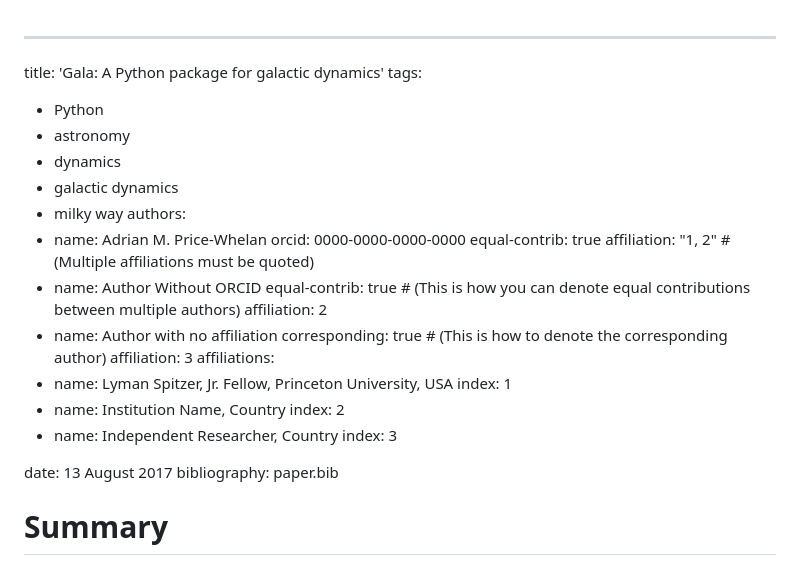
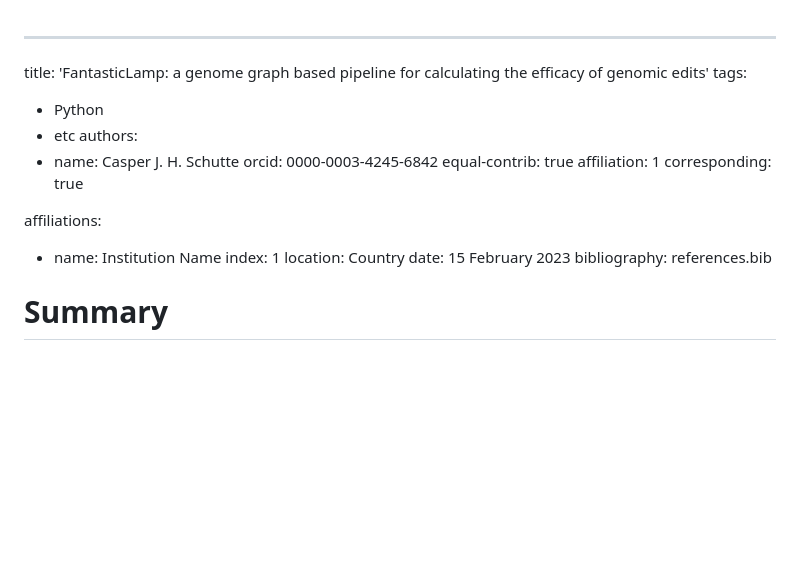
Before and after one commit to casper-schutte/fantastic-lamp, a Markdown page: paper.md, the part around the change. GitHub-like rendering; blank space fills up the shorter version.

Commit message:
Reformatting

```diff
--- a/paper.md
+++ b/paper.md
@@ -1,33 +1,23 @@
 ---
 
-title: 'Gala: A Python package for galactic dynamics'
+title: 'FantasticLamp: a genome graph based pipeline for calculating the efficacy of genomic edits'
 tags:
   - Python
-  - astronomy
-  - dynamics
-  - galactic dynamics
-  - milky way
+  - etc
 authors:
-  - name: Adrian M. Price-Whelan
-    orcid: 0000-0000-0000-0000
+  - name: Casper J. H. Schutte
+    orcid: 0000-0003-4245-6842
     equal-contrib: true
-    affiliation: "1, 2" # (Multiple affiliations must be quoted)
-  - name: Author Without ORCID
-    equal-contrib: true # (This is how you can denote equal contributions between multiple authors)
-    affiliation: 2
-  - name: Author with no affiliation
-    corresponding: true # (This is how to denote the corresponding author)
-    affiliation: 3
+    affiliation: 1
+    corresponding: true
+
 affiliations:
- - name: Lyman Spitzer, Jr. Fellow, Princeton University, USA
-   index: 1
- - name: Institution Name, Country
-   index: 2
- - name: Independent Researcher, Country
-   index: 3
+  - name: Institution Name
+    index: 1
+    location: Country
+date: 15 February 2023
+bibliography: references.bib
 
-date: 13 August 2017
-bibliography: paper.bib
 
 
 # Summary
```
